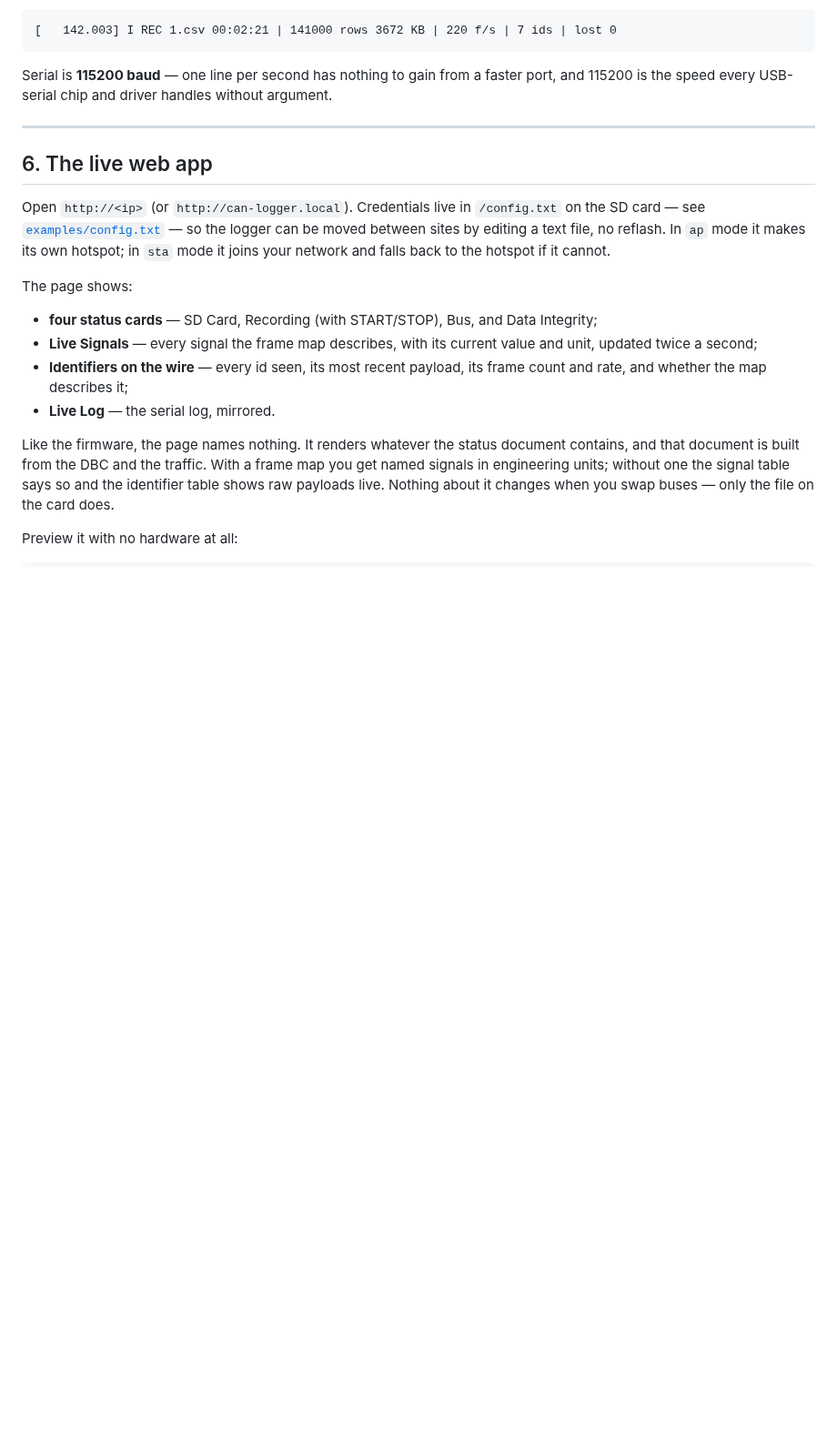
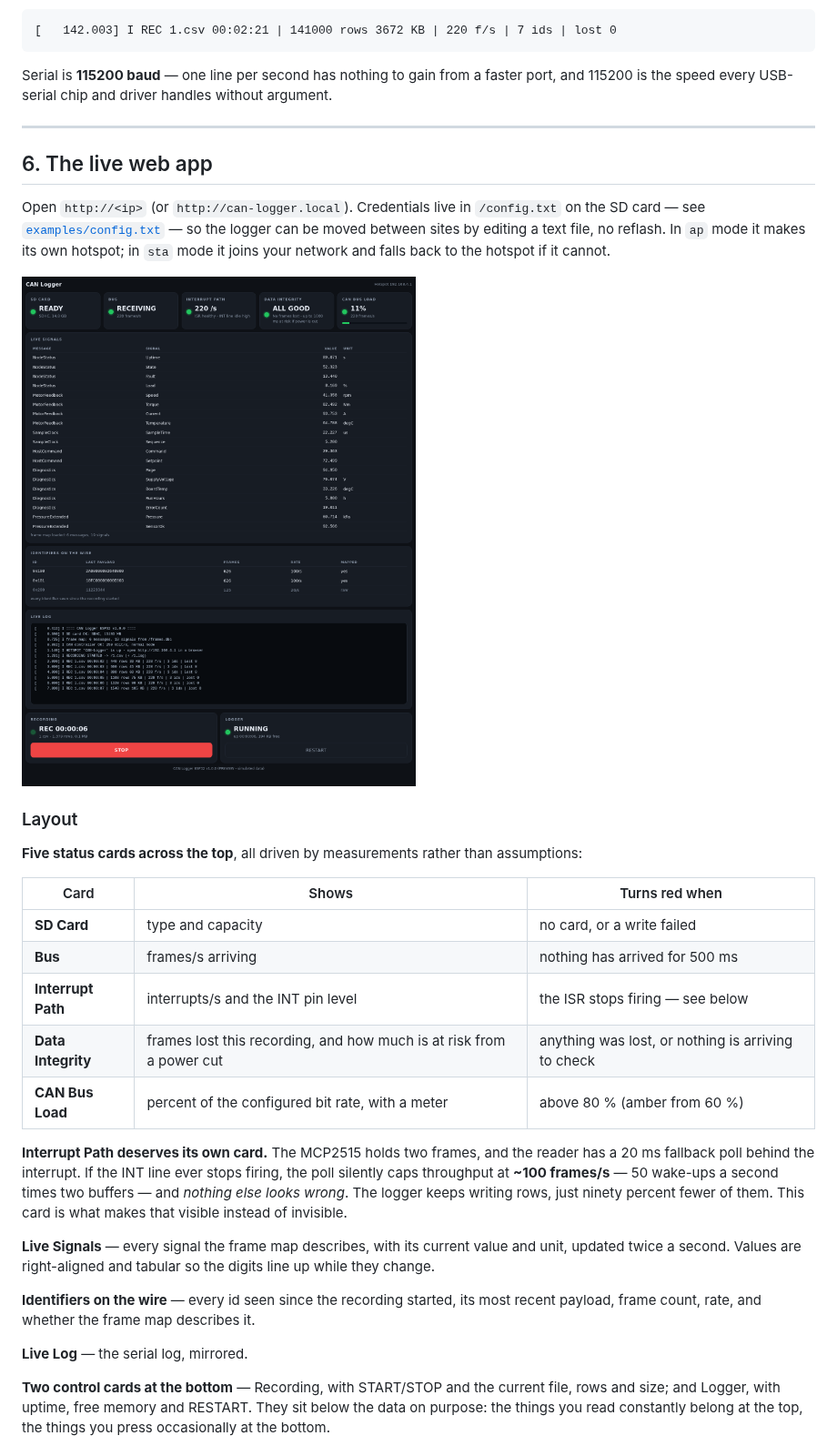
Before and after one commit to mhmmdbdrhmd/can-logger-esp32, a Markdown page: README.md, the part around one of its changes. Shown at 91% size. Rendered like a GitHub page; pictures changed too: docs/img/dashboard-dbc.png (added); blank space fills up the shorter version.

```diff
--- a/README.md
+++ b/README.md
@@ -354,20 +354,39 @@ so the logger can be moved between sites by editing a text file, no reflash. In
 `ap` mode it makes its own hotspot; in `sta` mode it joins your network and falls
 back to the hotspot if it cannot.
 
-The page shows:
+![The dashboard with a frame map loaded](docs/img/dashboard-dbc.png)
 
-- **four status cards** — SD Card, Recording (with START/STOP), Bus, and Data
-  Integrity;
-- **Live Signals** — every signal the frame map describes, with its current
-  value and unit, updated twice a second;
-- **Identifiers on the wire** — every id seen, its most recent payload, its frame
-  count and rate, and whether the map describes it;
-- **Live Log** — the serial log, mirrored.
+### Layout
 
-Like the firmware, the page names nothing. It renders whatever the status
-document contains, and that document is built from the DBC and the traffic. With
-a frame map you get named signals in engineering units; without one the signal
-table says so and the identifier table shows raw payloads live. Nothing about it
-changes when you swap buses — only the file on the card does.
+**Five status cards across the top**, all driven by measurements rather than
+assumptions:
 
-Preview it with no hardware at all:
+| Card | Shows | Turns red when |
+|---|---|---|
+| **SD Card** | type and capacity | no card, or a write failed |
+| **Bus** | frames/s arriving | nothing has arrived for 500 ms |
+| **Interrupt Path** | interrupts/s and the INT pin level | the ISR stops firing — see below |
+| **Data Integrity** | frames lost this recording, and how much is at risk from a power cut | anything was lost, or nothing is arriving to check |
+| **CAN Bus Load** | percent of the configured bit rate, with a meter | above 80 % (amber from 60 %) |
+
+**Interrupt Path deserves its own card.** The MCP2515 holds two frames, and the
+reader has a 20 ms fallback poll behind the interrupt. If the INT line ever
+stops firing, the poll silently caps throughput at **~100 frames/s** — 50
+wake-ups a second times two buffers — and *nothing else looks wrong*. The logger
+keeps writing rows, just ninety percent fewer of them. This card is what makes
+that visible instead of invisible.
+
+**Live Signals** — every signal the frame map describes, with its current value
+and unit, updated twice a second. Values are right-aligned and tabular so the
+digits line up while they change.
+
+**Identifiers on the wire** — every id seen since the recording started, its most
+recent payload, frame count, rate, and whether the frame map describes it.
+
+**Live Log** — the serial log, mirrored.
+
+**Two control cards at the bottom** — Recording, with START/STOP and the current
+file, rows and size; and Logger, with uptime, free memory and RESTART. They sit
+below the data on purpose: the things you read constantly belong at the top, the
+things you press occasionally at the bottom.
+
```
Also changed, not shown: other parts of README.md (+24 -1 lines), docs/img/dashboard-raw.png (added), 14 other files.
